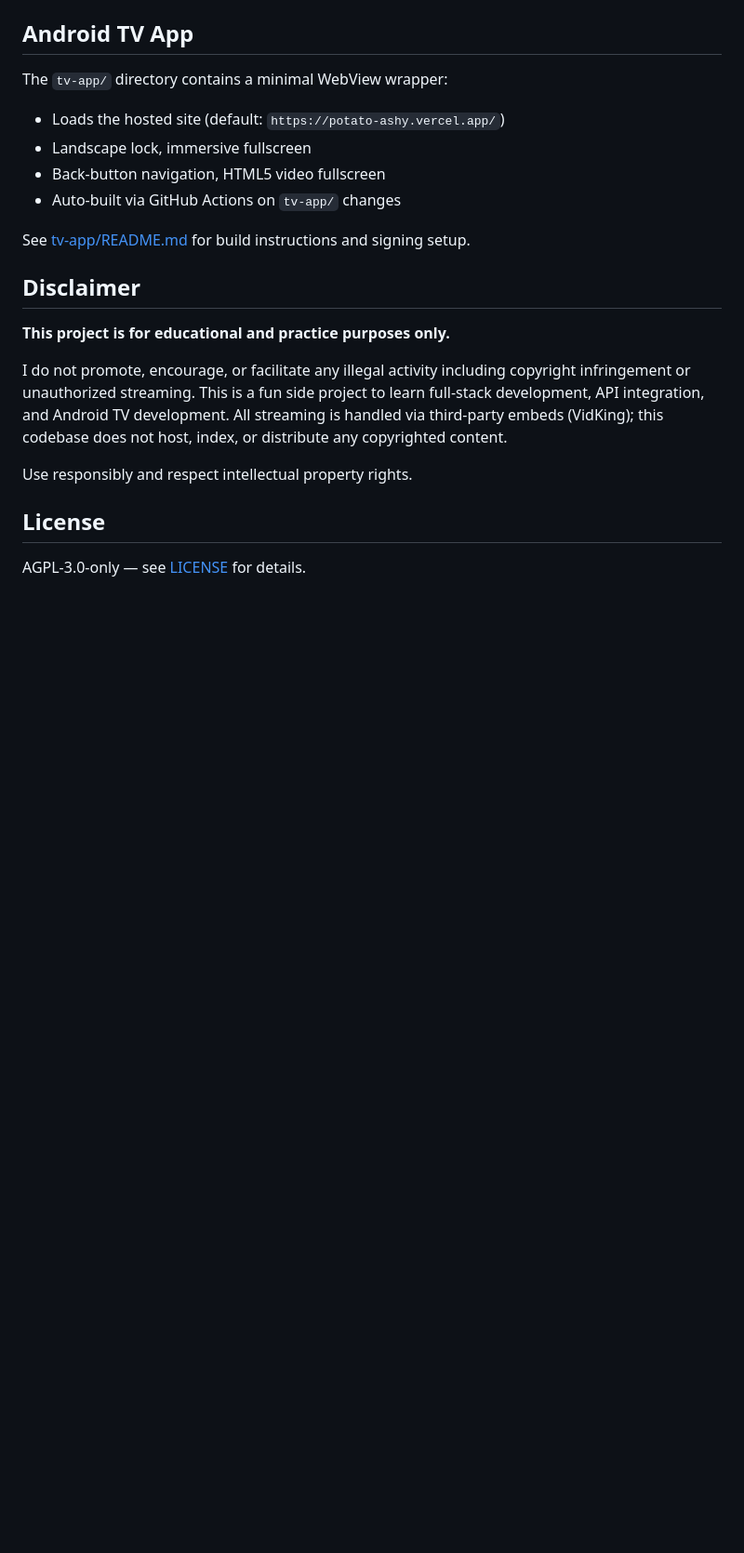
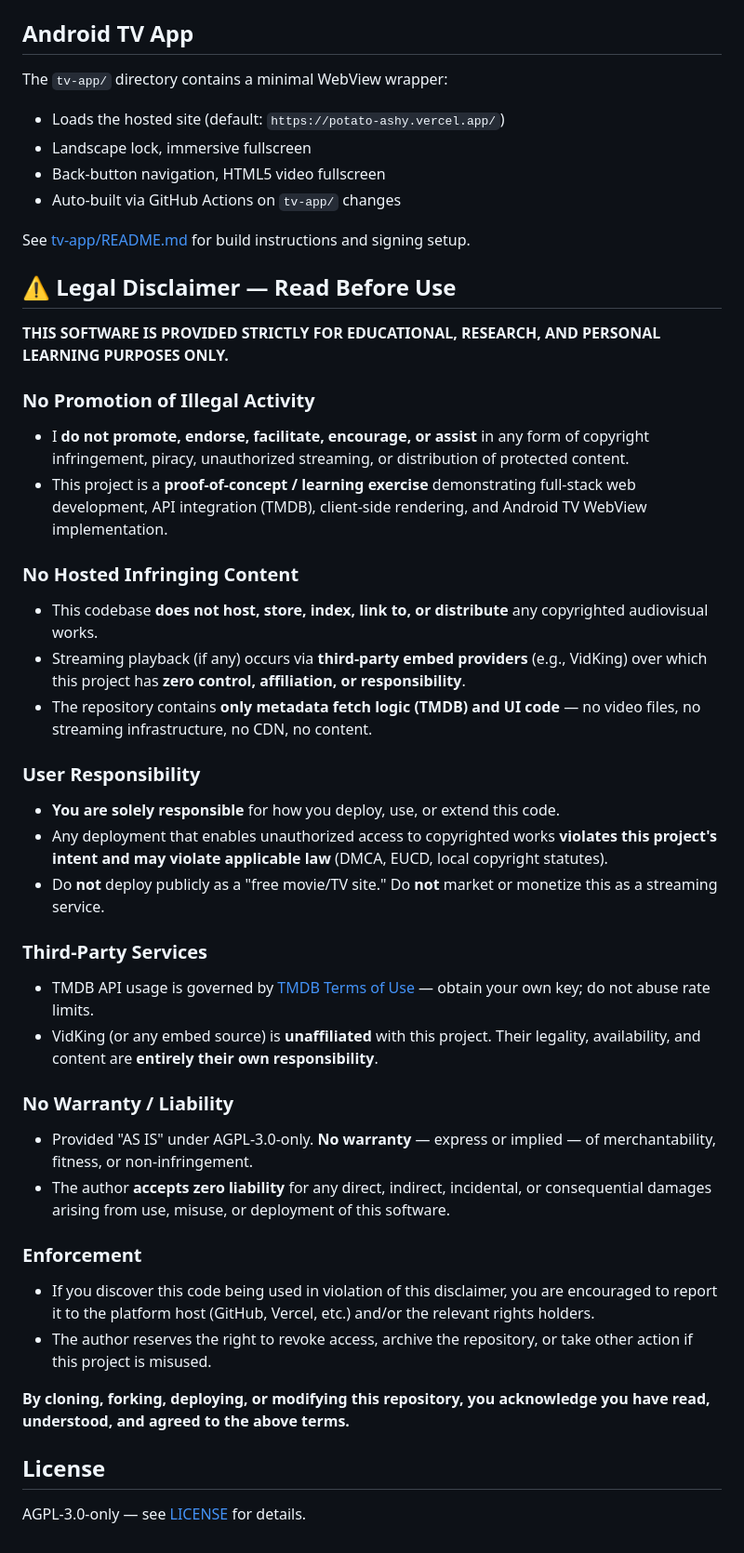
Before and after one commit to vextalor-dev/K, a Markdown page: README.md, the part around the change. Shown at 93% size. Rendered like a GitHub page; blank space fills up the shorter version.

Commit message:
Strengthen legal disclaimer in README

```diff
--- a/README.md
+++ b/README.md
@@ -82,13 +82,37 @@ The `tv-app/` directory contains a minimal WebView wrapper:
 
 See [tv-app/README.md](tv-app/README.md) for build instructions and signing setup.
 
-## Disclaimer
+## ⚠️ Legal Disclaimer — Read Before Use
 
-**This project is for educational and practice purposes only.**
+**THIS SOFTWARE IS PROVIDED STRICTLY FOR EDUCATIONAL, RESEARCH, AND PERSONAL LEARNING PURPOSES ONLY.**
 
-I do not promote, encourage, or facilitate any illegal activity including copyright infringement or unauthorized streaming. This is a fun side project to learn full-stack development, API integration, and Android TV development. All streaming is handled via third-party embeds (VidKing); this codebase does not host, index, or distribute any copyrighted content.
+### No Promotion of Illegal Activity
+- I **do not promote, endorse, facilitate, encourage, or assist** in any form of copyright infringement, piracy, unauthorized streaming, or distribution of protected content.
+- This project is a **proof-of-concept / learning exercise** demonstrating full-stack web development, API integration (TMDB), client-side rendering, and Android TV WebView implementation.
 
-Use responsibly and respect intellectual property rights.
+### No Hosted Infringing Content
+- This codebase **does not host, store, index, link to, or distribute** any copyrighted audiovisual works.
+- Streaming playback (if any) occurs via **third-party embed providers** (e.g., VidKing) over which this project has **zero control, affiliation, or responsibility**.
+- The repository contains **only metadata fetch logic (TMDB) and UI code** — no video files, no streaming infrastructure, no CDN, no content.
+
+### User Responsibility
+- **You are solely responsible** for how you deploy, use, or extend this code.
+- Any deployment that enables unauthorized access to copyrighted works **violates this project's intent and may violate applicable law** (DMCA, EUCD, local copyright statutes).
+- Do **not** deploy publicly as a "free movie/TV site." Do **not** market or monetize this as a streaming service.
+
+### Third-Party Services
+- TMDB API usage is governed by [TMDB Terms of Use](https://www.themoviedb.org/documentation/terms-of-use) — obtain your own key; do not abuse rate limits.
+- VidKing (or any embed source) is **unaffiliated** with this project. Their legality, availability, and content are **entirely their own responsibility**.
+
+### No Warranty / Liability
+- Provided "AS IS" under AGPL-3.0-only. **No warranty** — express or implied — of merchantability, fitness, or non-infringement.
+- The author **accepts zero liability** for any direct, indirect, incidental, or consequential damages arising from use, misuse, or deployment of this software.
+
+### Enforcement
+- If you discover this code being used in violation of this disclaimer, you are encouraged to report it to the platform host (GitHub, Vercel, etc.) and/or the relevant rights holders.
+- The author reserves the right to revoke access, archive the repository, or take other action if this project is misused.
+
+**By cloning, forking, deploying, or modifying this repository, you acknowledge you have read, understood, and agreed to the above terms.**
 
 ## License
 
```
